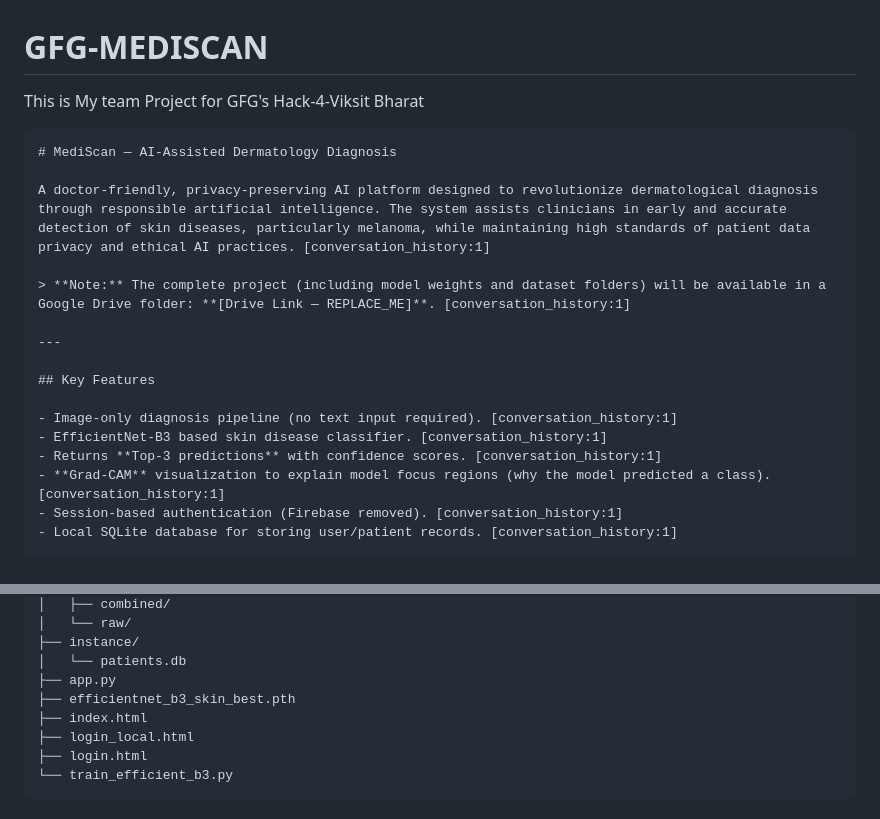
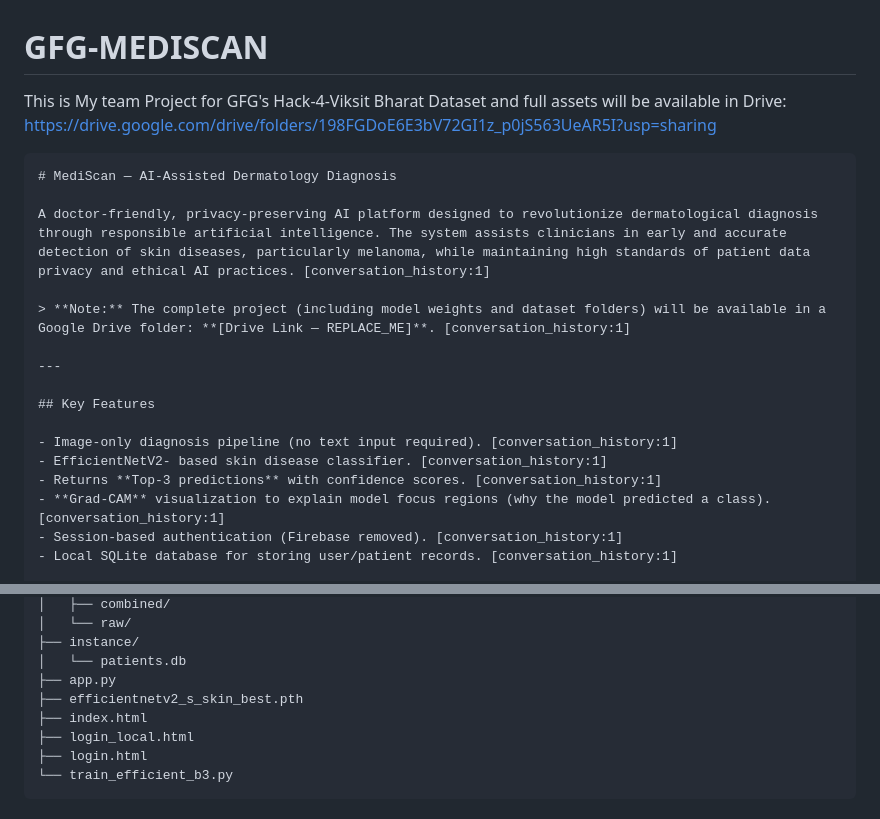
Before and after one commit to Nishant-FOT/GFG-MEDISCAN, a Markdown page: README.md, 2 parts joined by grey strips. Drawn GitHub-style.

````diff
--- a/README.md
+++ b/README.md
@@ -1,5 +1,6 @@
 # GFG-MEDISCAN
 This is  My team Project for GFG's Hack-4-Viksit Bharat
+Dataset and full assets will be available in Drive: https://drive.google.com/drive/folders/198FGDoE6E3bV72GI1z_p0jS563UeAR5I?usp=sharing
 ```md
 # MediScan — AI-Assisted Dermatology Diagnosis
 
@@ -12,7 +13,7 @@ A doctor-friendly, privacy-preserving AI platform designed to revolutionize derm
 ## Key Features
 
 - Image-only diagnosis pipeline (no text input required). [conversation_history:1]
-- EfficientNet-B3 based skin disease classifier. [conversation_history:1]
+- EfficientNetV2- based skin disease classifier. [conversation_history:1]
 - Returns **Top-3 predictions** with confidence scores. [conversation_history:1]
 - **Grad-CAM** visualization to explain model focus regions (why the model predicted a class). [conversation_history:1]
 - Session-based authentication (Firebase removed). [conversation_history:1]
@@ -44,7 +45,7 @@ NEW_MODEL/
 ├── instance/
 │   └── patients.db
 ├── app.py
-├── efficientnet_b3_skin_best.pth
+├── efficientnetv2_s_skin_best.pth
 ├── index.html
 ├── login_local.html
 ├── login.html
````
